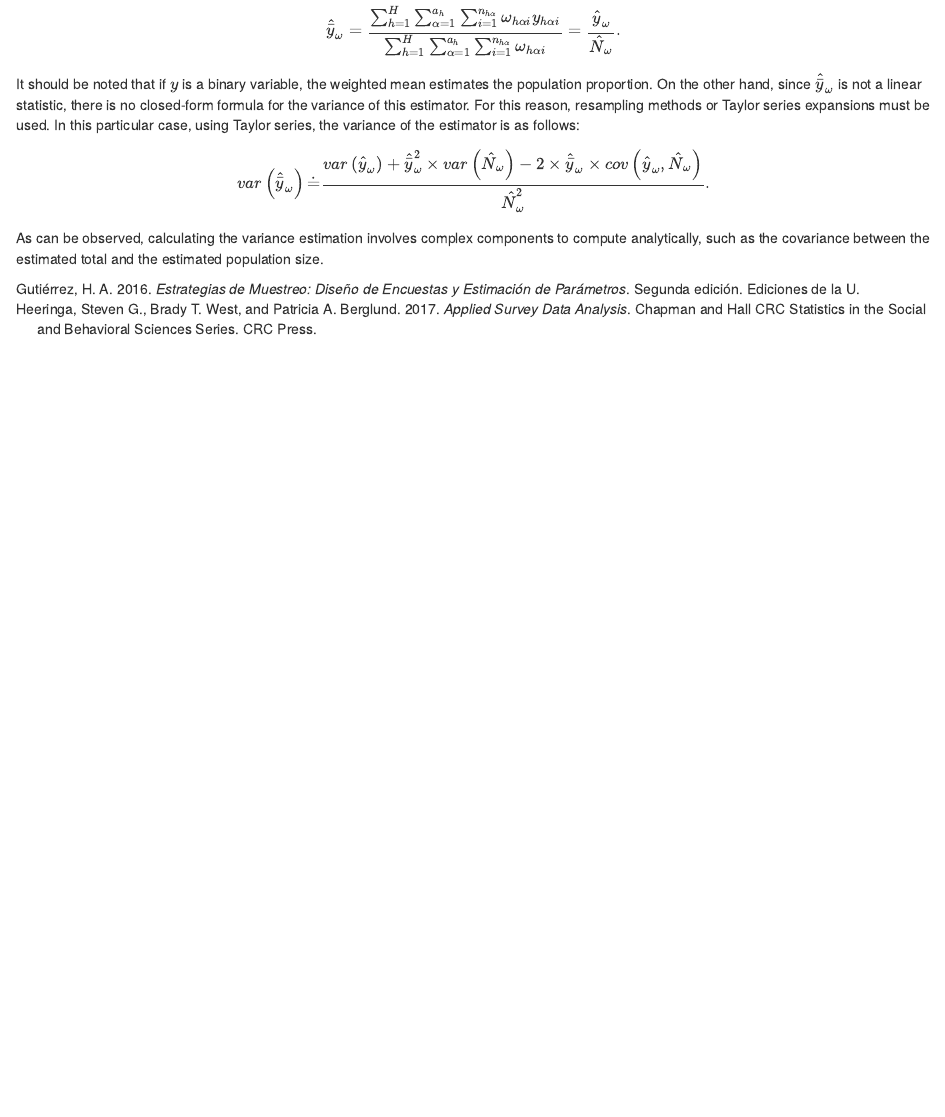
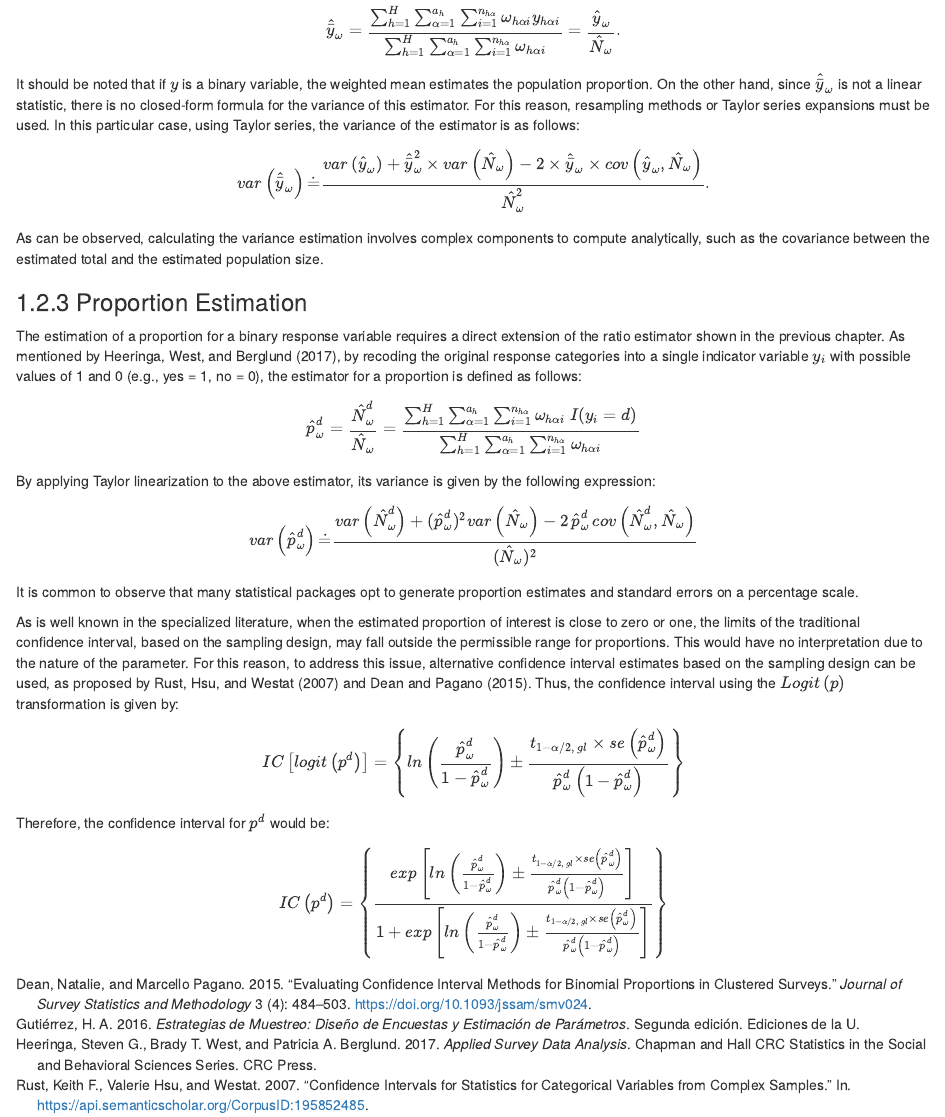
Before and after one commit to psirusteam/Chapter9HHS, an R Markdown document (02DescriptiveParameters.Rmd): the page in a window 1100 px wide, from 1340 px down. Rendered offline with R 4.5, knitr and Pandoc, with nearby package versions; drawn as R Markdown's standard HTML page in place of the format the file asks for.

Commit message:
Actualizar respositorio html

```diff
--- a/02DescriptiveParameters.Rmd
+++ b/02DescriptiveParameters.Rmd
@@ -65,3 +65,34 @@ var\left(\hat{\bar{y}}_{\omega}\right) \dot{=} \frac{var\left(\hat{y}_{\omega}\r
 $$
 
 As can be observed, calculating the variance estimation involves complex components to compute analytically, such as the covariance between the estimated total and the estimated population size.
+
+
+### Proportion Estimation
+
+The estimation of a proportion for a binary response variable requires a direct extension of the ratio estimator shown in the previous chapter. As mentioned by @Heeringa_West_Berglund_2017, by recoding the original response categories into a single indicator variable $y_{i}$ with possible values of 1 and 0 (e.g., yes = 1, no = 0), the estimator for a proportion is defined as follows:
+
+$$
+\hat{p}_{\omega}^d = \frac{\hat{N}^d_{\omega}}{\hat{N}_{\omega}}
+= \frac{\sum_{h=1}^{H}\sum_{\alpha=1}^{a_{h}}\sum_{i=1}^{n_{h\alpha}}\omega_{h\alpha i}\ I(y_i = d)}{\sum_{h=1}^{H}\sum_{\alpha=1}^{a_{h}}\sum_{i=1}^{n_{h\alpha}}\omega_{h\alpha i}}
+$$
+
+By applying Taylor linearization to the above estimator, its variance is given by the following expression:
+
+$$
+var\left(\hat{p}_{\omega}^d\right) \dot{=} \frac{var\left(\hat{N}^{d}_{\omega}\right)+(\hat{p}_{\omega}^d)^{2}var\left(\hat{N}_{\omega}\right)-2\,\hat{p}_{\omega}^d\,cov\left(\hat{N}^{d}_{\omega},\hat{N}_{\omega}\right)}{(\hat{N}_{\omega})^{2}}
+$$
+
+It is common to observe that many statistical packages opt to generate proportion estimates and standard errors on a percentage scale.
+
+
+As is well known in the specialized literature, when the estimated proportion of interest is close to zero or one, the limits of the traditional confidence interval, based on the sampling design, may fall outside the permissible range for proportions. This would have no interpretation due to the nature of the parameter. For this reason, to address this issue, alternative confidence interval estimates based on the sampling design can be used, as proposed by @Rust2007ConfidenceIF and @DeanPagano2015. Thus, the confidence interval using the $Logit\left(p\right)$ transformation is given by:
+
+$$
+IC\left[logit\left(p^d\right)\right]  =  \left\{ ln\left(\frac{\hat{p}_{\omega}^d}{1-\hat{p}_{\omega}^d}\right)\pm\frac{t_{1-\alpha/2,\,gl} \times   se\left(\hat{p}_{\omega}^d\right)}{\hat{p}_{\omega}^d\left(1-\hat{p}_{\omega}^d\right)}\right\}
+$$
+
+Therefore, the confidence interval for $p^d$ would be:
+
+$$
+IC\left(p^d\right)  =  \left\{ \frac{exp\left[ln\left(\frac{\hat{p}_{\omega}^d}{1-\hat{p}_{\omega}^d}\right)\pm\frac{t_{1-\alpha/2,\,gl}\times se\left(\hat{p}_{\omega}^d\right)}{\hat{p}_{\omega}^d\left(1-\hat{p}_{\omega}^d\right)}\right]}{1+exp\left[ln\left(\frac{\hat{p}_{\omega}^d}{1-\hat{p}_{\omega}^d}\right)\pm\frac{t_{1-\alpha/2,\,gl}\times se\left(\hat{p}_{\omega}^d\right)}{\hat{p}_{\omega}^d\left(1-\hat{p}_{\omega}^d\right)}\right]}\right\}
+$$
```
Also changed, not shown: docs/02DescriptiveParameters.md, docs/reference-keys.txt, docs/search_index.json, 11 other files.
